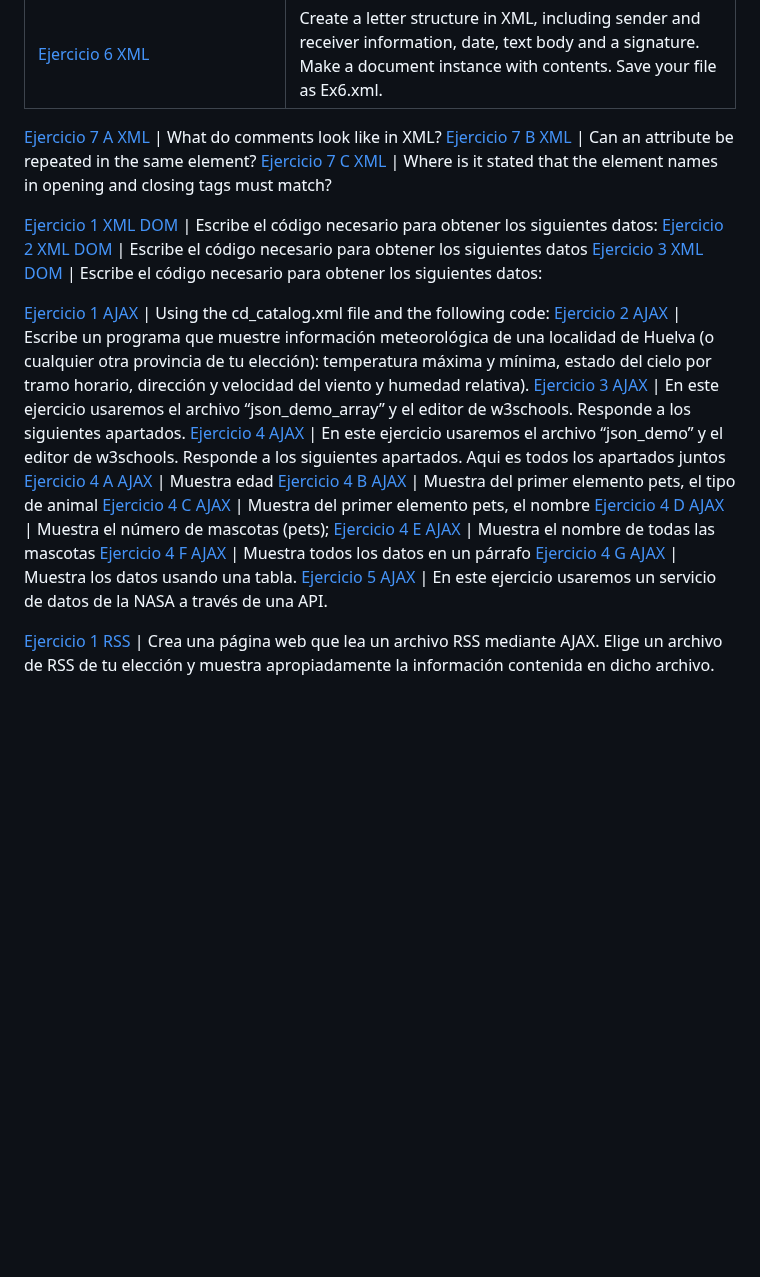
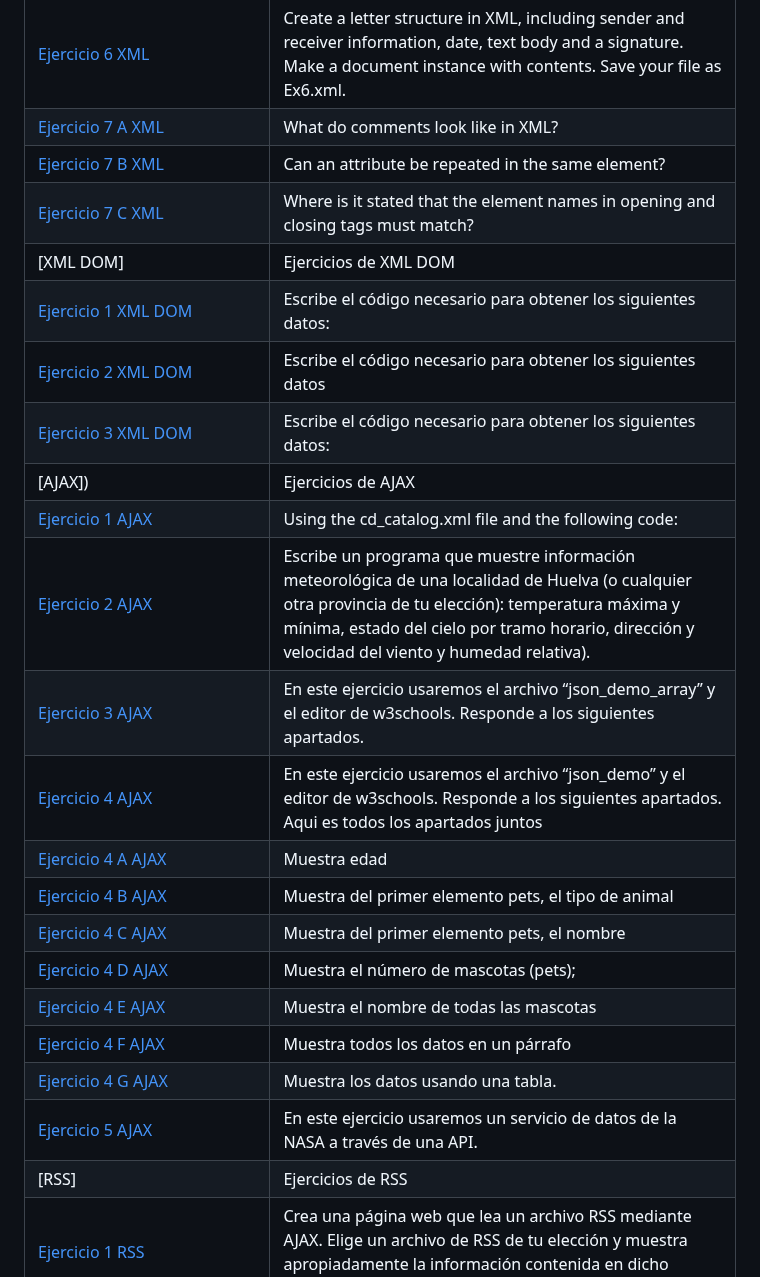
Before and after one commit to Alvarosh04/LLMM, a Markdown page: Readme.md, the part around the change. GitHub-like rendering; blank space fills up the shorter version.

```diff
--- a/Readme.md
+++ b/Readme.md
@@ -100,15 +100,14 @@ Unidad 4 (XML+XML-DOM+AJAX+JASON+RSS)  | Descripción
 [Ejercicio 5 A XML](Trimestre_3/Xml_Exercises/5_a.xml) | XML file, CD information
 [Ejercicio 5 B XML](Trimestre_3/Xml_Exercises/5_b.xml) | XML file, CD information
 [Ejercicio 6 XML](Trimestre_3/Xml_Exercises/6.xml) | Create a letter structure in XML, including sender and receiver information, date, text body and a signature. Make a document instance with contents. Save your file as Ex6.xml.
-
 [Ejercicio 7 A XML](Trimestre_3/Xml_Exercises/7_a.xml) | What do comments look like in XML?
 [Ejercicio 7 B XML](Trimestre_3/Xml_Exercises/7_b.xml) | Can an attribute be repeated in the same element?
 [Ejercicio 7 C XML](Trimestre_3/Xml_Exercises/7_c.xml) | Where is it stated that the element names in opening and closing tags must match?
-
+[XML DOM] | Ejercicios de XML DOM
 [Ejercicio 1 XML DOM](Trimestre_3/XML_DOM_Exercises/1.html) | Escribe el código necesario para obtener los siguientes datos:
 [Ejercicio 2 XML DOM](Trimestre_3/XML_DOM_Exercises/2.html) | Escribe el código necesario para obtener los siguientes datos
 [Ejercicio 3 XML DOM](Trimestre_3/XML_DOM_Exercises/3.html) | Escribe el código necesario para obtener los siguientes datos:
-
+[AJAX]) | Ejercicios de AJAX
 [Ejercicio 1 AJAX](Trimestre_3/AJAX_Exercises/1.html) | Using the cd_catalog.xml file and the following code:
 [Ejercicio 2 AJAX](Trimestre_3/AJAX_Exercises/2.html) | Escribe un programa que muestre información meteorológica de una localidad de Huelva (o cualquier otra provincia de tu elección): temperatura máxima y mínima, estado del cielo por tramo horario, dirección y velocidad del viento y humedad relativa).
 [Ejercicio 3 AJAX](Trimestre_3/AJAX_Exercises/3.html) | En este ejercicio usaremos el archivo “json_demo_array” y el editor de w3schools. Responde a los siguientes apartados.
@@ -121,5 +120,5 @@ Unidad 4 (XML+XML-DOM+AJAX+JASON+RSS)  | Descripción
 [Ejercicio 4 F AJAX](Trimestre_3/AJAX_Exercises/4_f.js) | Muestra todos los datos en un párrafo
 [Ejercicio 4 G AJAX](Trimestre_3/AJAX_Exercises/4_g.js) | Muestra los datos usando una tabla.
 [Ejercicio 5 AJAX](Trimestre_3/AJAX_Exercises/5.html) | En este ejercicio usaremos un servicio de datos de la NASA a través de una API.
-
+[RSS] | Ejercicios de RSS
 [Ejercicio 1 RSS](Trimestre_3/RSS/1.html) | Crea una página web que lea un archivo RSS mediante AJAX. Elige un archivo de RSS de tu  elección y muestra apropiadamente la información contenida en dicho archivo.
```
